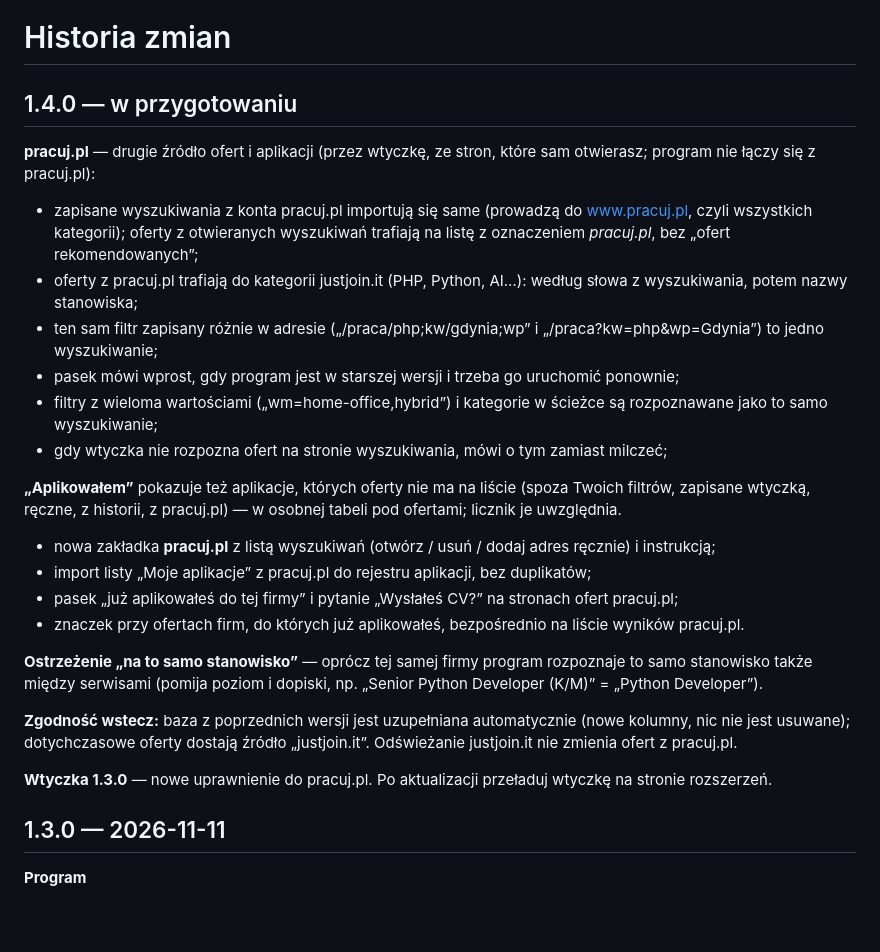
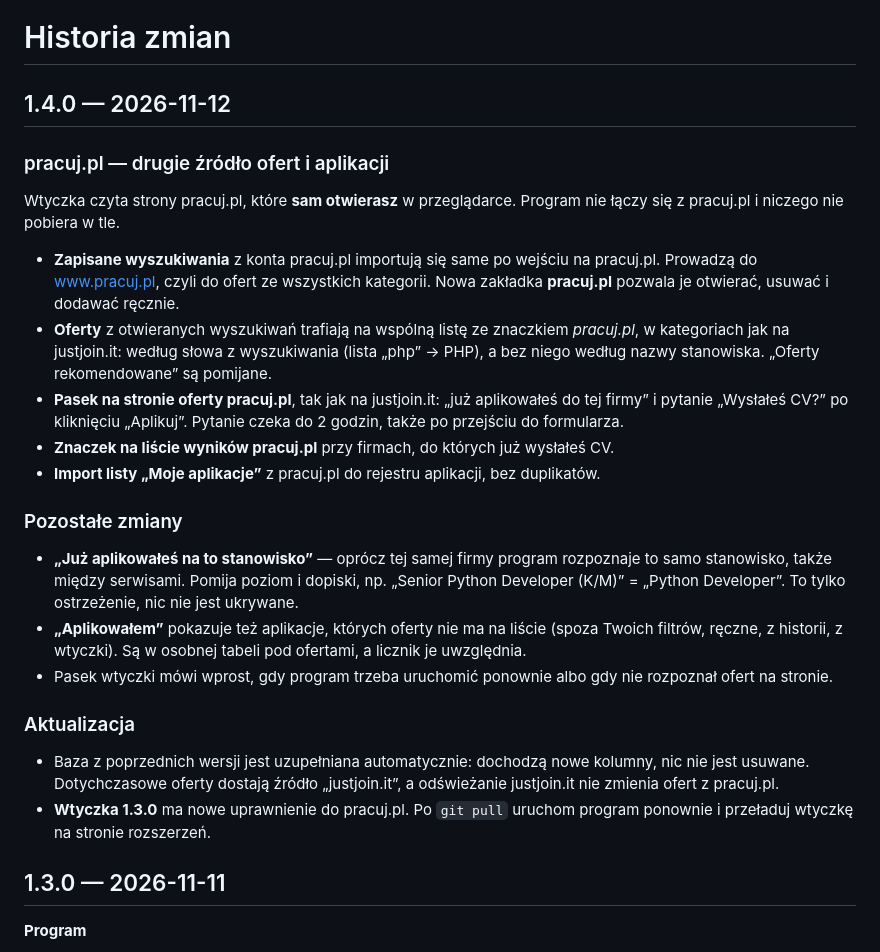
Before and after one commit to pmilosz/didIJJIT, a Markdown page: CHANGELOG.md, the part around the change. Drawn GitHub-style; blank space fills up the shorter version.

Commit message:
Wersja 1.4.0: CHANGELOG
Co-Authored-By: Claude Opus 5.5 <noreply@anthropic.com>

```diff
--- a/CHANGELOG.md
+++ b/CHANGELOG.md
@@ -1,30 +1,33 @@
 # Historia zmian
 
-## 1.4.0 — w przygotowaniu
+## 1.4.0 — 2026-11-12
 
-**pracuj.pl** — drugie źródło ofert i aplikacji (przez wtyczkę, ze stron, które sam otwierasz; program nie łączy się z pracuj.pl):
-- zapisane wyszukiwania z konta pracuj.pl importują się same (prowadzą do www.pracuj.pl, czyli wszystkich kategorii);
-  oferty z otwieranych wyszukiwań trafiają na listę z oznaczeniem *pracuj.pl*, bez „ofert rekomendowanych”;
-- oferty z pracuj.pl trafiają do kategorii justjoin.it (PHP, Python, AI…): według słowa z wyszukiwania, potem nazwy stanowiska;
-- ten sam filtr zapisany różnie w adresie („/praca/php;kw/gdynia;wp” i „/praca?kw=php&wp=Gdynia”) to jedno wyszukiwanie;
-- pasek mówi wprost, gdy program jest w starszej wersji i trzeba go uruchomić ponownie;
-- filtry z wieloma wartościami („wm=home-office,hybrid”) i kategorie w ścieżce są rozpoznawane jako to samo wyszukiwanie;
-- gdy wtyczka nie rozpozna ofert na stronie wyszukiwania, mówi o tym zamiast milczeć;
+### pracuj.pl — drugie źródło ofert i aplikacji
 
-**„Aplikowałem”** pokazuje też aplikacje, których oferty nie ma na liście (spoza Twoich filtrów, zapisane wtyczką,
-ręczne, z historii, z pracuj.pl) — w osobnej tabeli pod ofertami; licznik je uwzględnia.
-- nowa zakładka **pracuj.pl** z listą wyszukiwań (otwórz / usuń / dodaj adres ręcznie) i instrukcją;
-- import listy „Moje aplikacje” z pracuj.pl do rejestru aplikacji, bez duplikatów;
-- pasek „już aplikowałeś do tej firmy” i pytanie „Wysłałeś CV?” na stronach ofert pracuj.pl;
-- znaczek przy ofertach firm, do których już aplikowałeś, bezpośrednio na liście wyników pracuj.pl.
+Wtyczka czyta strony pracuj.pl, które **sam otwierasz** w przeglądarce. Program nie łączy się z pracuj.pl i niczego nie pobiera w tle.
 
-**Ostrzeżenie „na to samo stanowisko”** — oprócz tej samej firmy program rozpoznaje to samo stanowisko także między serwisami
-(pomija poziom i dopiski, np. „Senior Python Developer (K/M)” = „Python Developer”).
+- **Zapisane wyszukiwania** z konta pracuj.pl importują się same po wejściu na pracuj.pl. Prowadzą do www.pracuj.pl,
+  czyli do ofert ze wszystkich kategorii. Nowa zakładka **pracuj.pl** pozwala je otwierać, usuwać i dodawać ręcznie.
+- **Oferty** z otwieranych wyszukiwań trafiają na wspólną listę ze znaczkiem *pracuj.pl*, w kategoriach jak na justjoin.it:
+  według słowa z wyszukiwania (lista „php” → PHP), a bez niego według nazwy stanowiska. „Oferty rekomendowane” są pomijane.
+- **Pasek na stronie oferty pracuj.pl**, tak jak na justjoin.it: „już aplikowałeś do tej firmy” i pytanie „Wysłałeś CV?”
+  po kliknięciu „Aplikuj”. Pytanie czeka do 2 godzin, także po przejściu do formularza.
+- **Znaczek na liście wyników pracuj.pl** przy firmach, do których już wysłałeś CV.
+- **Import listy „Moje aplikacje”** z pracuj.pl do rejestru aplikacji, bez duplikatów.
 
-**Zgodność wstecz:** baza z poprzednich wersji jest uzupełniana automatycznie (nowe kolumny, nic nie jest usuwane);
-dotychczasowe oferty dostają źródło „justjoin.it”. Odświeżanie justjoin.it nie zmienia ofert z pracuj.pl.
+### Pozostałe zmiany
 
-**Wtyczka 1.3.0** — nowe uprawnienie do pracuj.pl. Po aktualizacji przeładuj wtyczkę na stronie rozszerzeń.
+- **„Już aplikowałeś na to stanowisko”** — oprócz tej samej firmy program rozpoznaje to samo stanowisko, także między
+  serwisami. Pomija poziom i dopiski, np. „Senior Python Developer (K/M)” = „Python Developer”. To tylko ostrzeżenie, nic nie jest ukrywane.
+- **„Aplikowałem”** pokazuje też aplikacje, których oferty nie ma na liście (spoza Twoich filtrów, ręczne, z historii,
+  z wtyczki). Są w osobnej tabeli pod ofertami, a licznik je uwzględnia.
+- Pasek wtyczki mówi wprost, gdy program trzeba uruchomić ponownie albo gdy nie rozpoznał ofert na stronie.
+
+### Aktualizacja
+
+- Baza z poprzednich wersji jest uzupełniana automatycznie: dochodzą nowe kolumny, nic nie jest usuwane.
+  Dotychczasowe oferty dostają źródło „justjoin.it”, a odświeżanie justjoin.it nie zmienia ofert z pracuj.pl.
+- **Wtyczka 1.3.0** ma nowe uprawnienie do pracuj.pl. Po `git pull` uruchom program ponownie i przeładuj wtyczkę na stronie rozszerzeń.
 
 ## 1.3.0 — 2026-11-11
 
```
